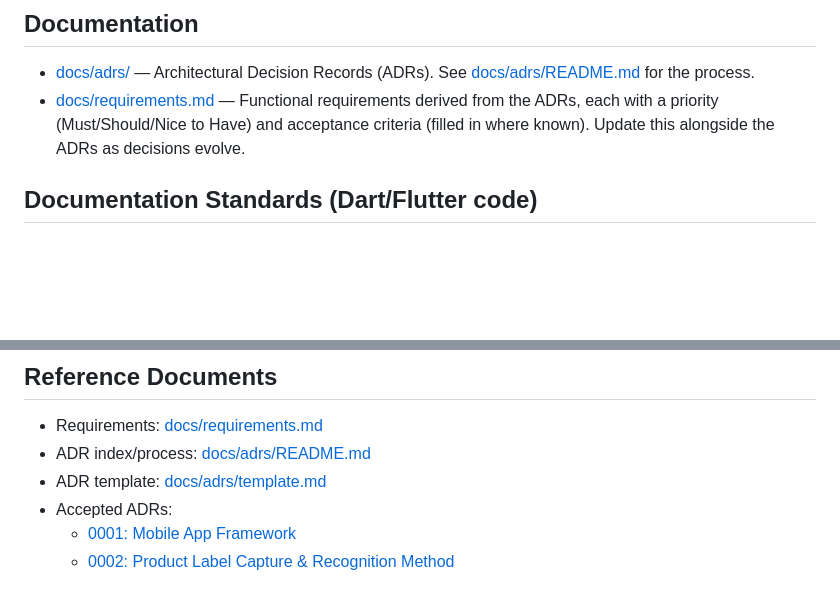
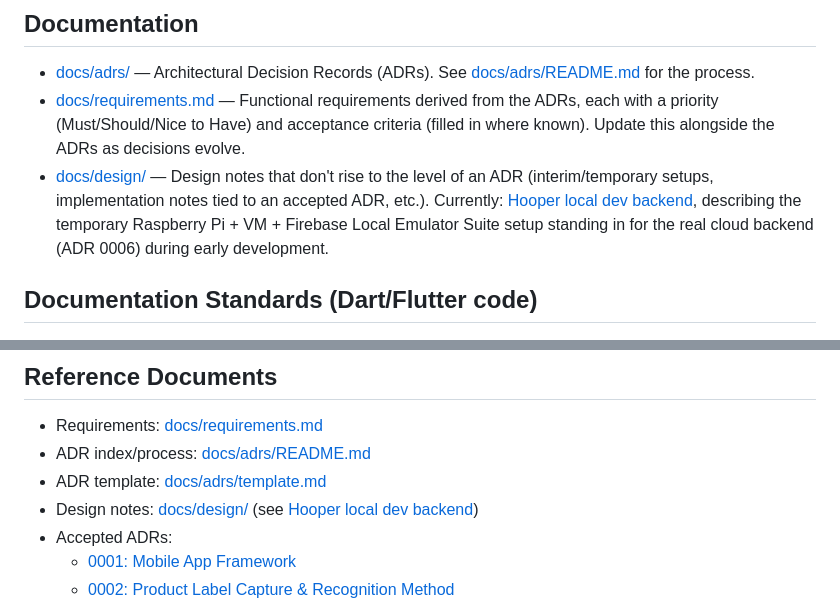
Before and after one commit to jonetm-coder/NutManagerApp, a Markdown page: CLAUDE.md, 2 parts joined by grey strips. Rendered like a GitHub page; blank space fills up the shorter version.

```diff
--- a/CLAUDE.md
+++ b/CLAUDE.md
@@ -20,6 +20,7 @@ All architectural decisions below have been accepted — see [docs/adrs/Accepted
 
 - [docs/adrs/](docs/adrs/) — Architectural Decision Records (ADRs). See [docs/adrs/README.md](docs/adrs/README.md) for the process.
 - [docs/requirements.md](docs/requirements.md) — Functional requirements derived from the ADRs, each with a priority (Must/Should/Nice to Have) and acceptance criteria (filled in where known). Update this alongside the ADRs as decisions evolve.
+- [docs/design/](docs/design/) — Design notes that don't rise to the level of an ADR (interim/temporary setups, implementation notes tied to an accepted ADR, etc.). Currently: [Hooper local dev backend](docs/design/hooper-local-dev-backend.md), describing the temporary Raspberry Pi + VM + Firebase Local Emulator Suite setup standing in for the real cloud backend (ADR 0006) during early development.
 
 ## Documentation Standards (Dart/Flutter code)
 
@@ -56,6 +57,7 @@ All architectural decisions below have been accepted — see [docs/adrs/Accepted
 - Requirements: [docs/requirements.md](docs/requirements.md)
 - ADR index/process: [docs/adrs/README.md](docs/adrs/README.md)
 - ADR template: [docs/adrs/template.md](docs/adrs/template.md)
+- Design notes: [docs/design/](docs/design/) (see [Hooper local dev backend](docs/design/hooper-local-dev-backend.md))
 - Accepted ADRs:
   - [0001: Mobile App Framework](docs/adrs/Accepted/0001-mobile-app-framework.md)
   - [0002: Product Label Capture & Recognition Method](docs/adrs/Accepted/0002-product-label-capture-method.md)
```
Also changed, not shown: docs/design/hooper-local-dev-backend.md (added, +66 -0 lines).
